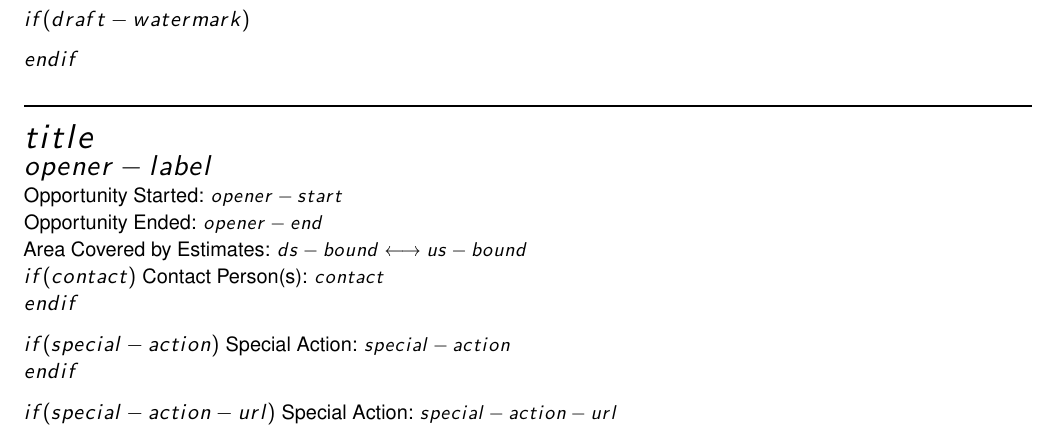
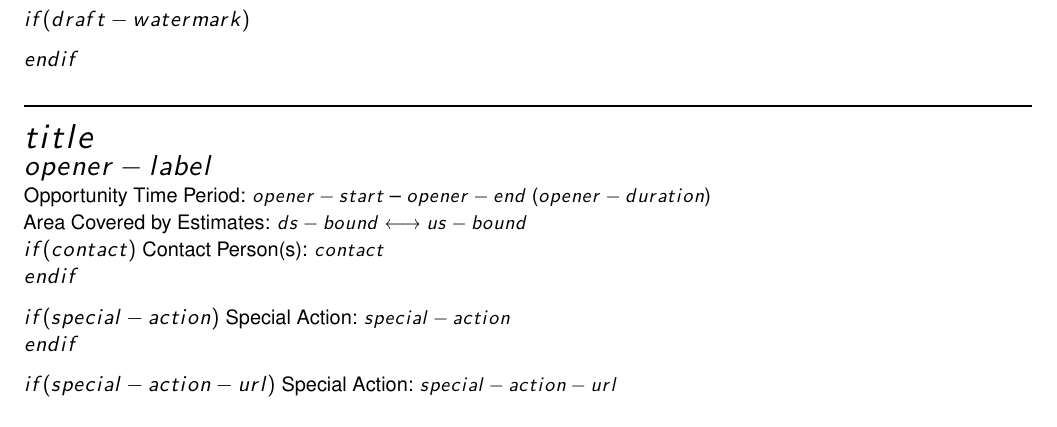
Before and after one commit to bstaton1/KuskoHarvEst, a LaTeX document (inst/rstudio/templates/project/resources/01-common/report-template.tex): part of the page, cut so that both start at the same text. Compiled offline with pdfLaTeX.

Commit message:
Add opener duration and clean up YAML
See #72

```diff
--- a/inst/rstudio/templates/project/resources/01-common/report-template.tex
+++ b/inst/rstudio/templates/project/resources/01-common/report-template.tex
@@ -113,9 +113,7 @@ $endif$
 {\bf\LARGE{$title$}}\\
 {\Large{$opener-label$}}\\
 
-{\small{Opportunity Started: $opener-start$}}\\
-
-{\small{Opportunity Ended: $opener-end$}}\\
+{\small{Opportunity Time Period: $opener-start$ -- $opener-end$ ($opener-duration$)}}\\
 
 {\small{Area Covered by Estimates: $ds-bound$ \( \longleftrightarrow \) $us-bound$}}\\
 
```
Also changed, not shown: 1 other file.
